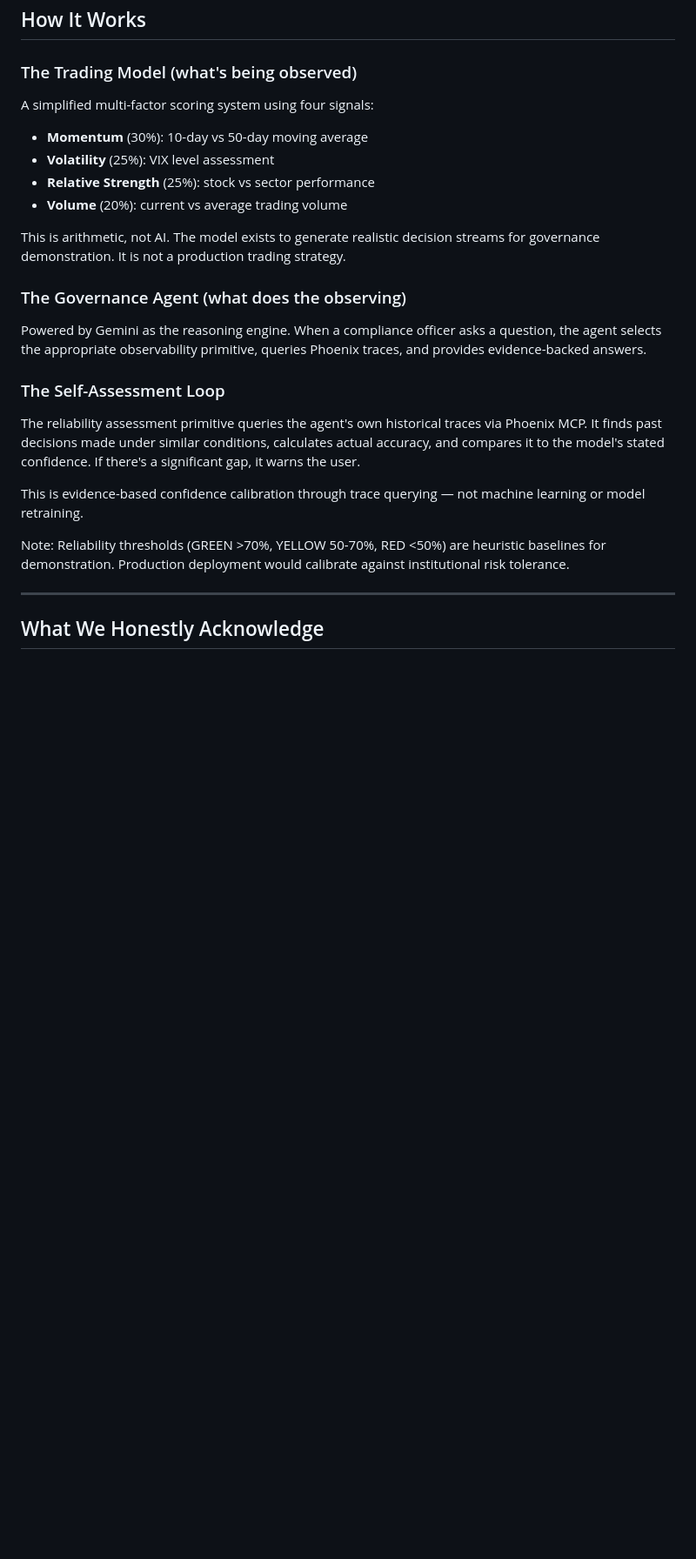
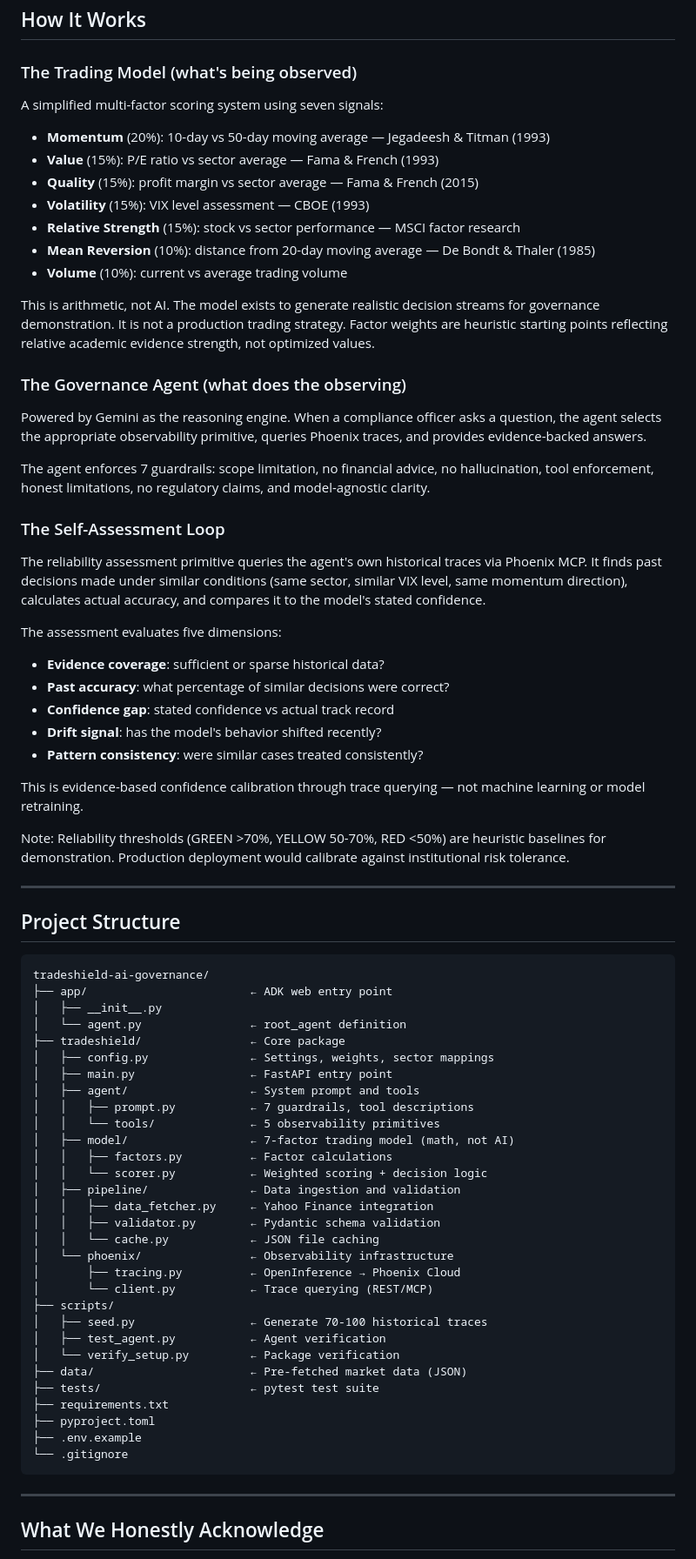
Before and after one commit to Shruthik99/tradeshield-ai-governance, a Markdown page: README.md, the part around one of its changes. Shown at 87% size. Drawn GitHub-style; blank space fills up the shorter version.

Commit message:
Update README with 7-factor model and correct setup instructions

````diff
--- a/README.md
+++ b/README.md
@@ -151,25 +155,74 @@ gcloud run deploy tradeshield \
 
 ### The Trading Model (what's being observed)
 
-A simplified multi-factor scoring system using four signals:
-- **Momentum** (30%): 10-day vs 50-day moving average
-- **Volatility** (25%): VIX level assessment
-- **Relative Strength** (25%): stock vs sector performance
-- **Volume** (20%): current vs average trading volume
+A simplified multi-factor scoring system using seven signals:
+- **Momentum** (20%): 10-day vs 50-day moving average — Jegadeesh & Titman (1993)
+- **Value** (15%): P/E ratio vs sector average — Fama & French (1993)
+- **Quality** (15%): profit margin vs sector average — Fama & French (2015)
+- **Volatility** (15%): VIX level assessment — CBOE (1993)
+- **Relative Strength** (15%): stock vs sector performance — MSCI factor research
+- **Mean Reversion** (10%): distance from 20-day moving average — De Bondt & Thaler (1985)
+- **Volume** (10%): current vs average trading volume
 
-This is arithmetic, not AI. The model exists to generate realistic decision streams for governance demonstration. It is not a production trading strategy.
+This is arithmetic, not AI. The model exists to generate realistic decision streams for governance demonstration. It is not a production trading strategy. Factor weights are heuristic starting points reflecting relative academic evidence strength, not optimized values.
 
 ### The Governance Agent (what does the observing)
 
 Powered by Gemini as the reasoning engine. When a compliance officer asks a question, the agent selects the appropriate observability primitive, queries Phoenix traces, and provides evidence-backed answers.
 
+The agent enforces 7 guardrails: scope limitation, no financial advice, no hallucination, tool enforcement, honest limitations, no regulatory claims, and model-agnostic clarity.
+
 ### The Self-Assessment Loop
 
-The reliability assessment primitive queries the agent's own historical traces via Phoenix MCP. It finds past decisions made under similar conditions, calculates actual accuracy, and compares it to the model's stated confidence. If there's a significant gap, it warns the user.
+The reliability assessment primitive queries the agent's own historical traces via Phoenix MCP. It finds past decisions made under similar conditions (same sector, similar VIX level, same momentum direction), calculates actual accuracy, and compares it to the model's stated confidence.
+
+The assessment evaluates five dimensions:
+- **Evidence coverage**: sufficient or sparse historical data?
+- **Past accuracy**: what percentage of similar decisions were correct?
+- **Confidence gap**: stated confidence vs actual track record
+- **Drift signal**: has the model's behavior shifted recently?
+- **Pattern consistency**: were similar cases treated consistently?
 
 This is evidence-based confidence calibration through trace querying — not machine learning or model retraining.
 
 Note: Reliability thresholds (GREEN >70%, YELLOW 50-70%, RED <50%) are heuristic baselines for demonstration. Production deployment would calibrate against institutional risk tolerance.
+
+---
+
+## Project Structure
+
+```
+tradeshield-ai-governance/
+├── app/                        ← ADK web entry point
+│   ├── __init__.py
+│   └── agent.py                ← root_agent definition
+├── tradeshield/                ← Core package
+│   ├── config.py               ← Settings, weights, sector mappings
+│   ├── main.py                 ← FastAPI entry point
+│   ├── agent/                  ← System prompt and tools
+│   │   ├── prompt.py           ← 7 guardrails, tool descriptions
+│   │   └── tools/              ← 5 observability primitives
+│   ├── model/                  ← 7-factor trading model (math, not AI)
+│   │   ├── factors.py          ← Factor calculations
+│   │   └── scorer.py           ← Weighted scoring + decision logic
+│   ├── pipeline/               ← Data ingestion and validation
+│   │   ├── data_fetcher.py     ← Yahoo Finance integration
+│   │   ├── validator.py        ← Pydantic schema validation
+│   │   └── cache.py            ← JSON file caching
+│   └── phoenix/                ← Observability infrastructure
+│       ├── tracing.py          ← OpenInference → Phoenix Cloud
+│       └── client.py           ← Trace querying (REST/MCP)
+├── scripts/
+│   ├── seed.py                 ← Generate 70-100 historical traces
+│   ├── test_agent.py           ← Agent verification
+│   └── verify_setup.py         ← Package verification
+├── data/                       ← Pre-fetched market data (JSON)
+├── tests/                      ← pytest test suite
+├── requirements.txt
+├── pyproject.toml
+├── .env.example
+└── .gitignore
+```
 
 ---
 
````
Also changed, not shown: other parts of README.md (+12 -6 lines).
